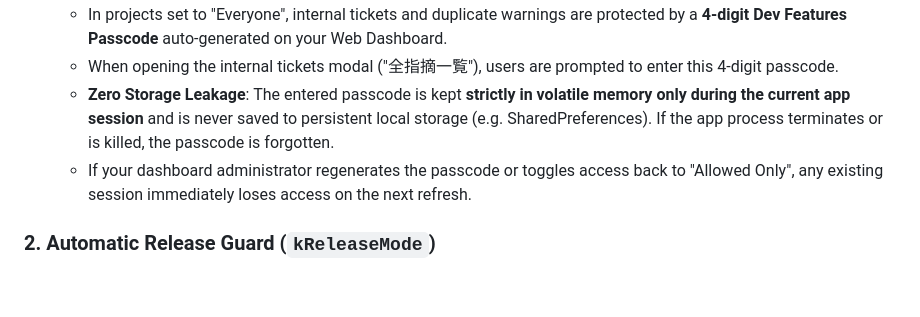
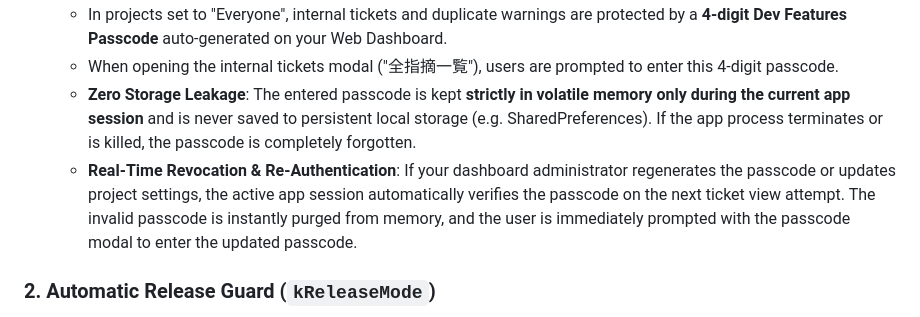
Before and after one commit to snappysnag/snappy_snag_flutter, a Markdown page: README.md, the part around the change. Drawn GitHub-style; blank space fills up the shorter version.

Commit message:
docs: document real-time passcode revocation and re-authentication behavior

```diff
--- a/README.md
+++ b/README.md
@@ -205,8 +205,8 @@ Control access effortlessly from your **Web Dashboard** > **Project Settings** >
 * 🌐 **Everyone (Passcode Protected)**:
   * In projects set to "Everyone", internal tickets and duplicate warnings are protected by a **4-digit Dev Features Passcode** auto-generated on your Web Dashboard.
   * When opening the internal tickets modal ("全指摘一覧"), users are prompted to enter this 4-digit passcode.
-  * **Zero Storage Leakage**: The entered passcode is kept **strictly in volatile memory only during the current app session** and is never saved to persistent local storage (e.g. SharedPreferences). If the app process terminates or is killed, the passcode is forgotten.
-  * If your dashboard administrator regenerates the passcode or toggles access back to "Allowed Only", any existing session immediately loses access on the next refresh.
+  * **Zero Storage Leakage**: The entered passcode is kept **strictly in volatile memory only during the current app session** and is never saved to persistent local storage (e.g. SharedPreferences). If the app process terminates or is killed, the passcode is completely forgotten.
+  * **Real-Time Revocation & Re-Authentication**: If your dashboard administrator regenerates the passcode or updates project settings, the active app session automatically verifies the passcode on the next ticket view attempt. The invalid passcode is instantly purged from memory, and the user is immediately prompted with the passcode modal to enter the updated passcode.
 
 ### 2. Automatic Release Guard (`kReleaseMode`)
 When you build your application in **Release Mode** (`flutter build ipa` / `flutter build appbundle`), SnappySnag automatically checks Flutter's `kReleaseMode`. Even if `mode: SnappySnagMode.dev` was inadvertently left configured in your source code, SnappySnag automatically falls back to `SnappySnagMode.user`, completely hiding developer tickets.
```
